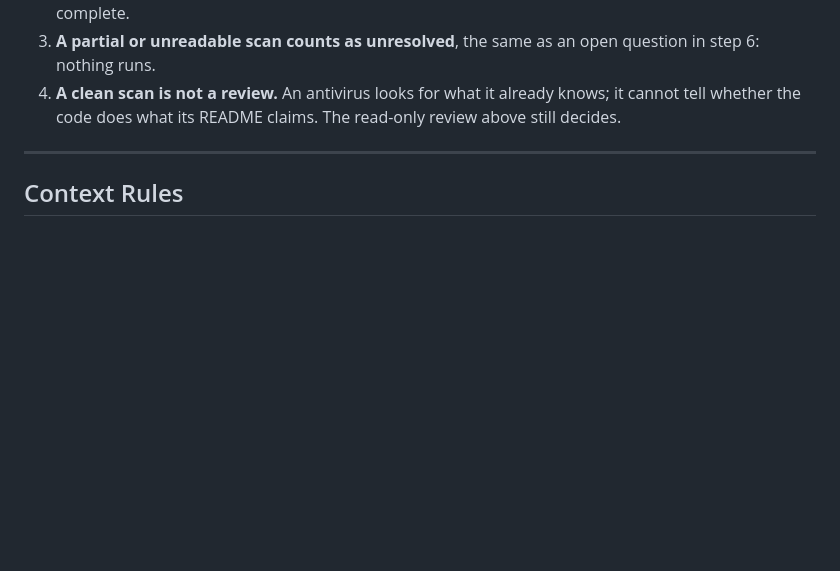
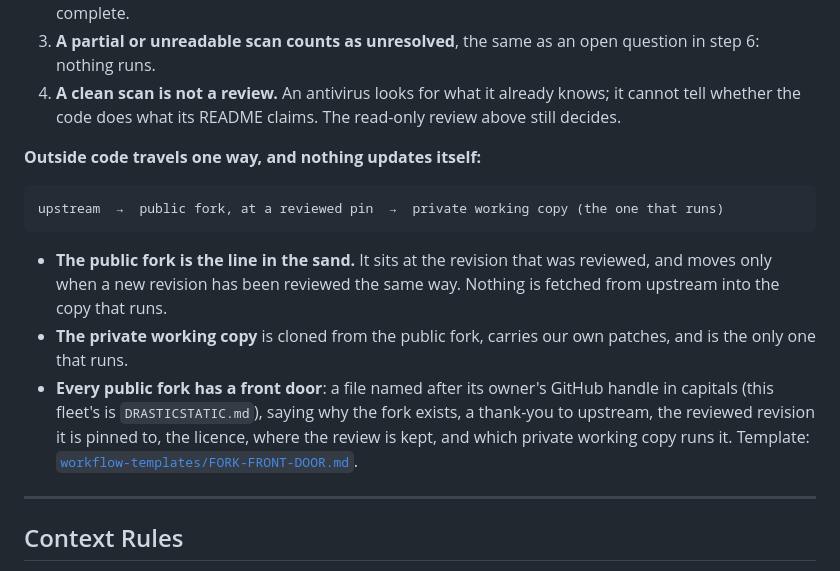
Before and after one commit to drasticstatic/my-template, a Markdown page: CLAUDE.md, the part around the change. Drawn GitHub-style; blank space fills up the shorter version.

````diff
--- a/CLAUDE.md
+++ b/CLAUDE.md
@@ -123,6 +123,20 @@ run, scan the staged copy (the clone or download, still unrun) with the machine'
 3. **A partial or unreadable scan counts as unresolved**, the same as an open question in step 6: nothing runs.
 4. **A clean scan is not a review.** An antivirus looks for what it already knows; it cannot tell whether the code
    does what its README claims. The read-only review above still decides.
+
+**Outside code travels one way, and nothing updates itself:**
+
+```text
+upstream  →  public fork, at a reviewed pin  →  private working copy (the one that runs)
+```
+
+- **The public fork is the line in the sand.** It sits at the revision that was reviewed, and moves only when a new
+  revision has been reviewed the same way. Nothing is fetched from upstream into the copy that runs.
+- **The private working copy** is cloned from the public fork, carries our own patches, and is the only one that runs.
+- **Every public fork has a front door**: a file named after its owner's GitHub handle in capitals (this fleet's is
+  `DRASTICSTATIC.md`), saying why the fork exists, a thank-you to upstream, the reviewed revision it is pinned to, the
+  licence, where the review is kept, and which private working copy runs it. Template:
+  [`workflow-templates/FORK-FRONT-DOOR.md`](https://github.com/drasticstatic/my-template/blob/main/workflow-templates/FORK-FRONT-DOOR.md).
 
 ---
 
````
Also changed, not shown: workflow-templates/FORK-FRONT-DOOR.md (added, +43 -0 lines).
